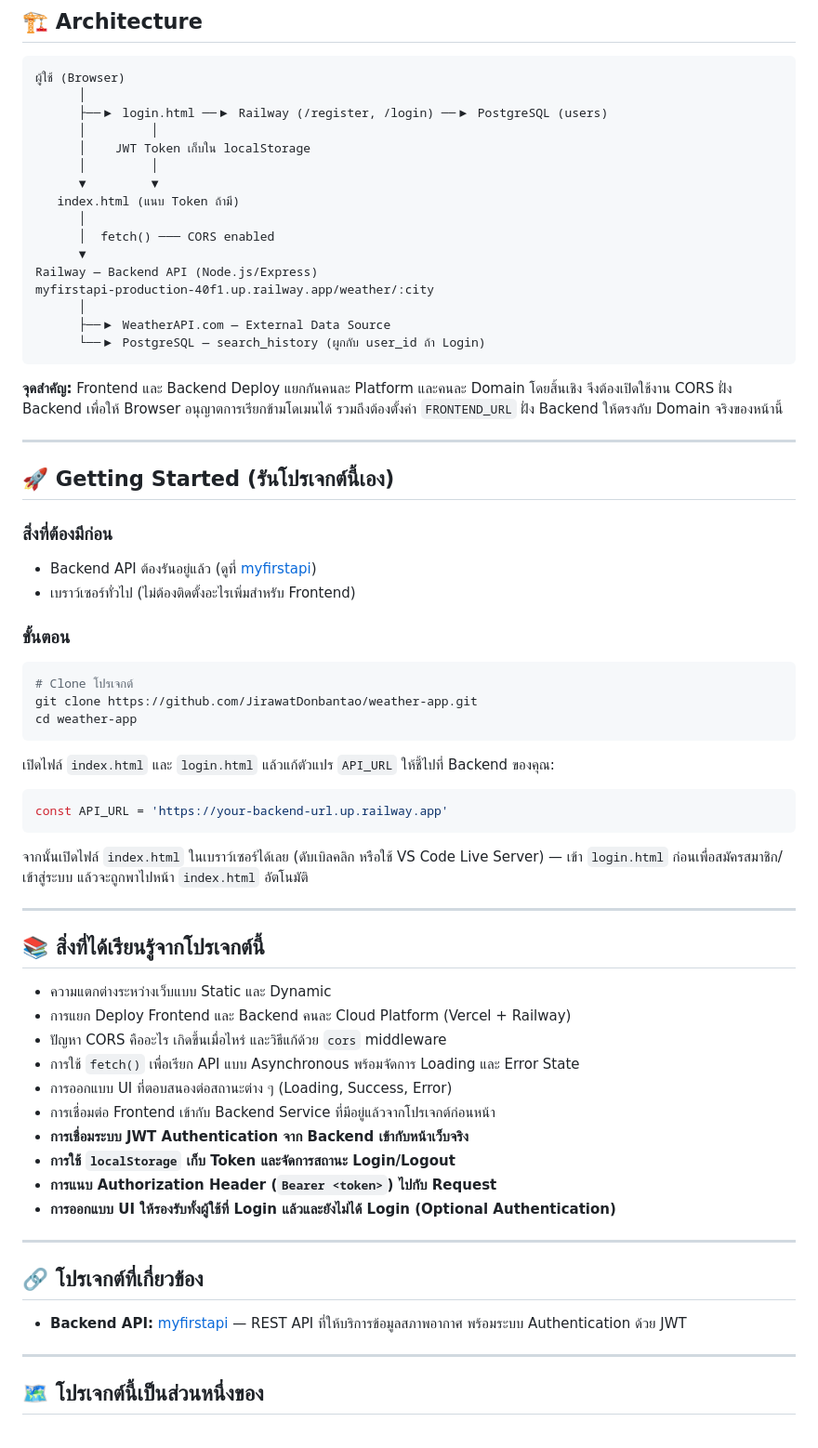
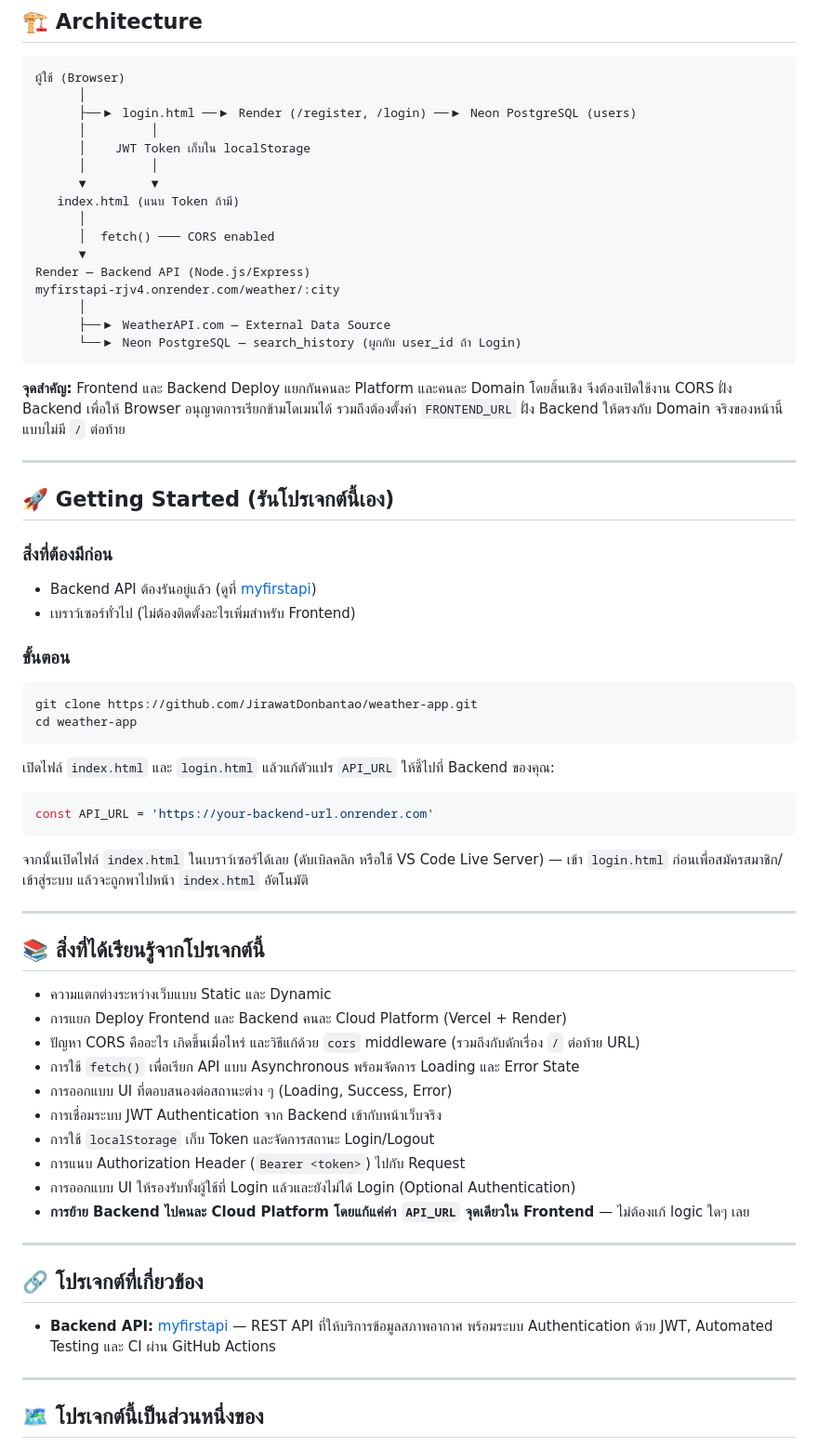
Before and after one commit to JirawatDonbantao/weather-app, a Markdown page: README.md, the part around one of its changes. Shown at 93% size. Drawn GitHub-style.

Commit message:
Update README: migrate from Railway to Render + Neon

````diff
--- a/README.md
+++ b/README.md
@@ -68,7 +71,7 @@ Weather App เป็นโปรเจกต์ Full-Stack ที่ฝึก
 ```
 ผู้ใช้ (Browser)
       │
-      ├──▶ login.html ──▶ Railway (/register, /login) ──▶ PostgreSQL (users)
+      ├──▶ login.html ──▶ Render (/register, /login) ──▶ Neon PostgreSQL (users)
       │         │
       │    JWT Token เก็บใน localStorage
       │         │
@@ -77,14 +80,14 @@ Weather App เป็นโปรเจกต์ Full-Stack ที่ฝึก
       │
       │  fetch() ─── CORS enabled
       ▼
-Railway — Backend API (Node.js/Express)
-myfirstapi-production-40f1.up.railway.app/weather/:city
+Render — Backend API (Node.js/Express)
+myfirstapi-rjv4.onrender.com/weather/:city
       │
       ├──▶ WeatherAPI.com — External Data Source
-      └──▶ PostgreSQL — search_history (ผูกกับ user_id ถ้า Login)
+      └──▶ Neon PostgreSQL — search_history (ผูกกับ user_id ถ้า Login)
 ```
 
-**จุดสำคัญ:** Frontend และ Backend Deploy แยกกันคนละ Platform และคนละ Domain โดยสิ้นเชิง จึงต้องเปิดใช้งาน CORS ฝั่ง Backend เพื่อให้ Browser อนุญาตการเรียกข้ามโดเมนได้ รวมถึงต้องตั้งค่า `FRONTEND_URL` ฝั่ง Backend ให้ตรงกับ Domain จริงของหน้านี้
+**จุดสำคัญ:** Frontend และ Backend Deploy แยกกันคนละ Platform และคนละ Domain โดยสิ้นเชิง จึงต้องเปิดใช้งาน CORS ฝั่ง Backend เพื่อให้ Browser อนุญาตการเรียกข้ามโดเมนได้ รวมถึงต้องตั้งค่า `FRONTEND_URL` ฝั่ง Backend ให้ตรงกับ Domain จริงของหน้านี้แบบไม่มี `/` ต่อท้าย
 
 ---
 
@@ -97,7 +100,6 @@ myfirstapi-production-40f1.up.railway.app/weather/:city
 ### ขั้นตอน
 
 ```bash
-# Clone โปรเจกต์
 git clone https://github.com/JirawatDonbantao/weather-app.git
 cd weather-app
 ```
@@ -105,7 +107,7 @@ cd weather-app
 เปิดไฟล์ `index.html` และ `login.html` แล้วแก้ตัวแปร `API_URL` ให้ชี้ไปที่ Backend ของคุณ:
 
 ```javascript
-const API_URL = 'https://your-backend-url.up.railway.app'
+const API_URL = 'https://your-backend-url.onrender.com'
 ```
 
 จากนั้นเปิดไฟล์ `index.html` ในเบราว์เซอร์ได้เลย (ดับเบิลคลิก หรือใช้ VS Code Live Server) — เข้า `login.html` ก่อนเพื่อสมัครสมาชิก/เข้าสู่ระบบ แล้วจะถูกพาไปหน้า `index.html` อัตโนมัติ
@@ -115,21 +117,21 @@ const API_URL = 'https://your-backend-url.up.railway.app'
 ## 📚 สิ่งที่ได้เรียนรู้จากโปรเจกต์นี้
 
 - ความแตกต่างระหว่างเว็บแบบ Static และ Dynamic
-- การแยก Deploy Frontend และ Backend คนละ Cloud Platform (Vercel + Railway)
-- ปัญหา CORS คืออะไร เกิดขึ้นเมื่อไหร่ และวิธีแก้ด้วย `cors` middleware
+- การแยก Deploy Frontend และ Backend คนละ Cloud Platform (Vercel + Render)
+- ปัญหา CORS คืออะไร เกิดขึ้นเมื่อไหร่ และวิธีแก้ด้วย `cors` middleware (รวมถึงกับดักเรื่อง `/` ต่อท้าย URL)
 - การใช้ `fetch()` เพื่อเรียก API แบบ Asynchronous พร้อมจัดการ Loading และ Error State
 - การออกแบบ UI ที่ตอบสนองต่อสถานะต่าง ๆ (Loading, Success, Error)
-- การเชื่อมต่อ Frontend เข้ากับ Backend Service ที่มีอยู่แล้วจากโปรเจกต์ก่อนหน้า
-- **การเชื่อมระบบ JWT Authentication จาก Backend เข้ากับหน้าเว็บจริง**
-- **การใช้ `localStorage` เก็บ Token และจัดการสถานะ Login/Logout**
-- **การแนบ Authorization Header (`Bearer <token>`) ไปกับ Request**
-- **การออกแบบ UI ให้รองรับทั้งผู้ใช้ที่ Login แล้วและยังไม่ได้ Login (Optional Authentication)**
+- การเชื่อมระบบ JWT Authentication จาก Backend เข้ากับหน้าเว็บจริง
+- การใช้ `localStorage` เก็บ Token และจัดการสถานะ Login/Logout
+- การแนบ Authorization Header (`Bearer <token>`) ไปกับ Request
+- การออกแบบ UI ให้รองรับทั้งผู้ใช้ที่ Login แล้วและยังไม่ได้ Login (Optional Authentication)
+- **การย้าย Backend ไปคนละ Cloud Platform โดยแก้แค่ค่า `API_URL` จุดเดียวใน Frontend** — ไม่ต้องแก้ logic ใดๆ เลย
 
 ---
 
 ## 🔗 โปรเจกต์ที่เกี่ยวข้อง
 
-- **Backend API:** [myfirstapi](https://github.com/JirawatDonbantao/myfirstapi) — REST API ที่ให้บริการข้อมูลสภาพอากาศ พร้อมระบบ Authentication ด้วย JWT
+- **Backend API:** [myfirstapi](https://github.com/JirawatDonbantao/myfirstapi) — REST API ที่ให้บริการข้อมูลสภาพอากาศ พร้อมระบบ Authentication ด้วย JWT, Automated Testing และ CI ผ่าน GitHub Actions
 
 ---
 
````
Also changed, not shown: other parts of README.md (+9 -6 lines).
